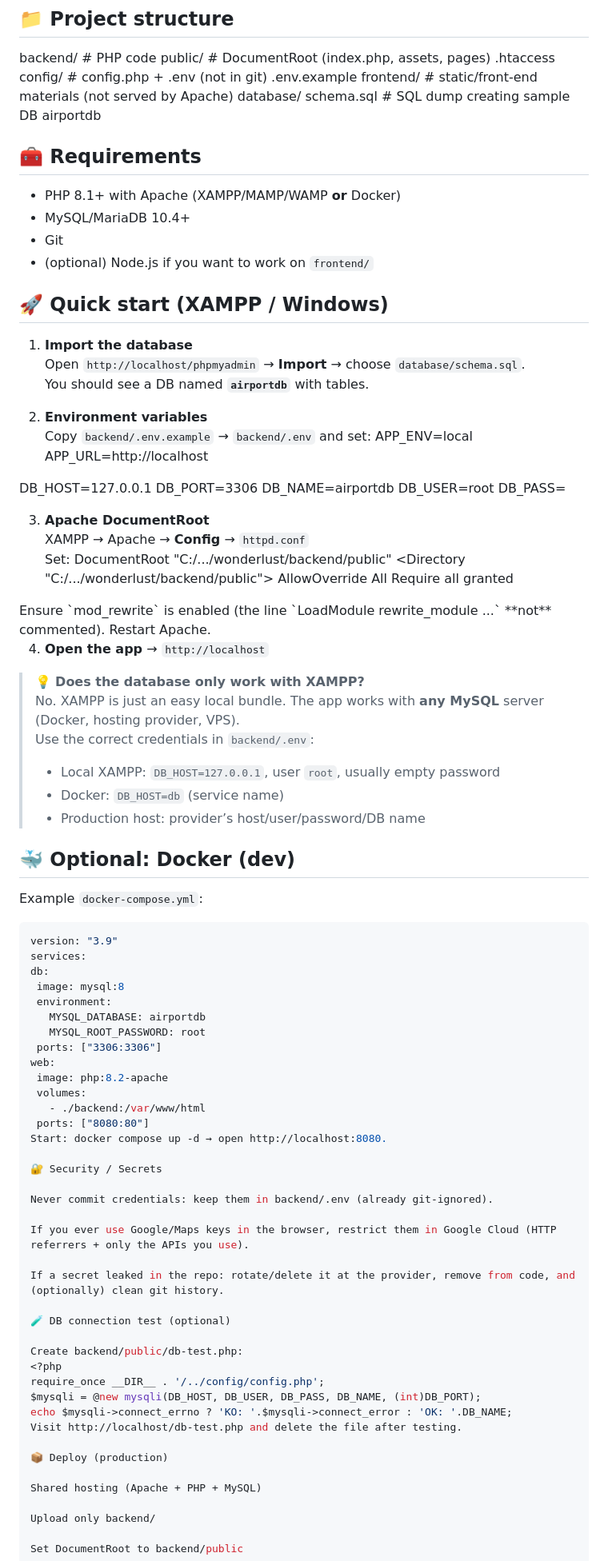
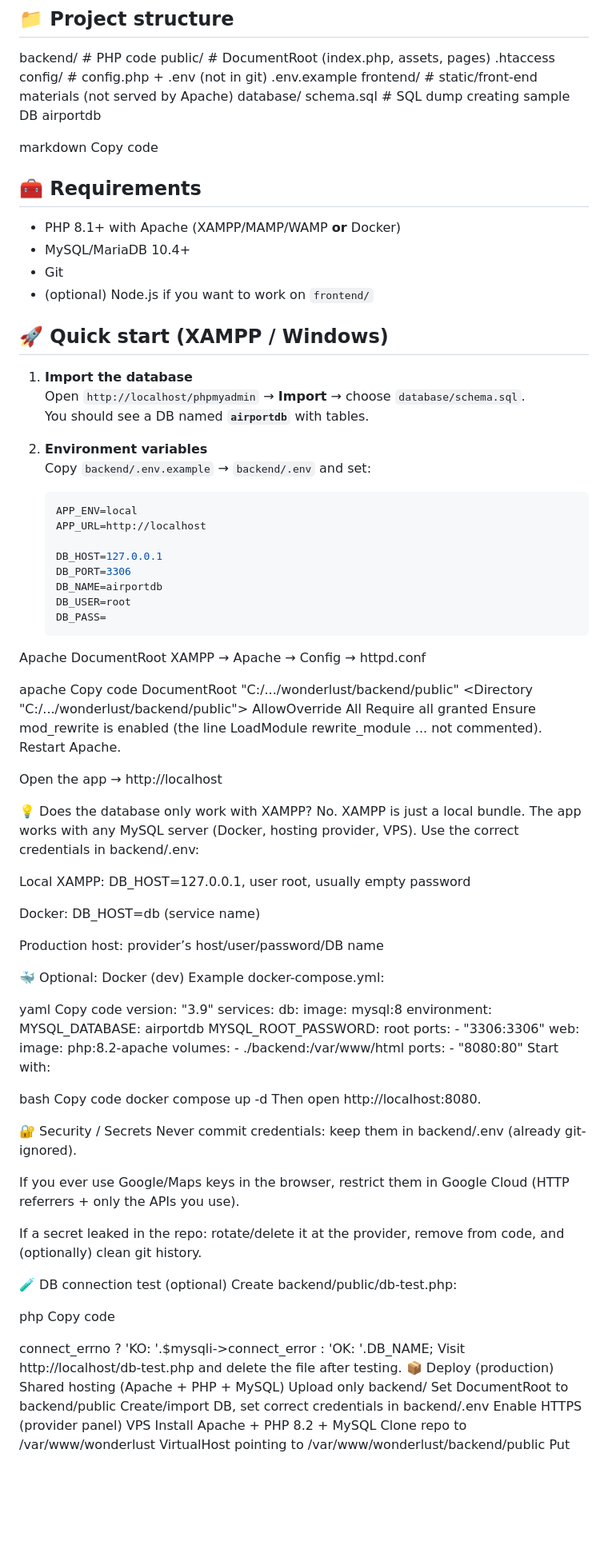
Before and after one commit to Famirtom/Wonderlust, a Markdown page: README.md, the part around one of its changes. Shown at 80% size. GitHub-like rendering; blank space fills up the shorter version.

````diff
--- a/README.md
+++ b/README.md
@@ -20,6 +20,9 @@ frontend/ # static/front-end materials (not served by Apache)
 database/
 schema.sql # SQL dump creating sample DB airportdb
 
+markdown
+Copy code
+
 ## 🧰 Requirements
 - PHP 8.1+ with Apache (XAMPP/MAMP/WAMP **or** Docker)
 - MySQL/MariaDB 10.4+
@@ -27,61 +30,74 @@ schema.sql # SQL dump creating sample DB airportdb
 - (optional) Node.js if you want to work on `frontend/`
 
 ## 🚀 Quick start (XAMPP / Windows)
-1) **Import the database**
+1. **Import the database**
    Open `http://localhost/phpmyadmin` → **Import** → choose `database/schema.sql`.
    You should see a DB named **`airportdb`** with tables.
 
-2) **Environment variables**
+2. **Environment variables**
    Copy `backend/.env.example` → `backend/.env` and set:
+   ```env
    APP_ENV=local
-APP_URL=http://localhost
+   APP_URL=http://localhost
 
-DB_HOST=127.0.0.1
-DB_PORT=3306
-DB_NAME=airportdb
-DB_USER=root
-DB_PASS=
+   DB_HOST=127.0.0.1
+   DB_PORT=3306
+   DB_NAME=airportdb
+   DB_USER=root
+   DB_PASS=
+Apache DocumentRoot
+XAMPP → Apache → Config → httpd.conf
 
-3) **Apache DocumentRoot**
-XAMPP → Apache → **Config** → `httpd.conf`
-Set:
+apache
+Copy code
 DocumentRoot "C:/.../wonderlust/backend/public"
 <Directory "C:/.../wonderlust/backend/public">
-AllowOverride All
-Require all granted
+  AllowOverride All
+  Require all granted
 </Directory>
-Ensure `mod_rewrite` is enabled (the line `LoadModule rewrite_module ...` **not** commented).
+Ensure mod_rewrite is enabled (the line LoadModule rewrite_module ... not commented).
 Restart Apache.
 
-4) **Open the app** → `http://localhost`
+Open the app → http://localhost
 
-> 💡 **Does the database only work with XAMPP?**
-> No. XAMPP is just an easy local bundle. The app works with **any MySQL** server (Docker, hosting provider, VPS).
-> Use the correct credentials in `backend/.env`:
-> - Local XAMPP: `DB_HOST=127.0.0.1`, user `root`, usually empty password
-> - Docker: `DB_HOST=db` (service name)
-> - Production host: provider’s host/user/password/DB name
+💡 Does the database only work with XAMPP?
+No. XAMPP is just a local bundle. The app works with any MySQL server (Docker, hosting provider, VPS).
+Use the correct credentials in backend/.env:
 
-## 🐳 Optional: Docker (dev)
-Example `docker-compose.yml`:
-```yaml
+Local XAMPP: DB_HOST=127.0.0.1, user root, usually empty password
+
+Docker: DB_HOST=db (service name)
+
+Production host: provider’s host/user/password/DB name
+
+🐳 Optional: Docker (dev)
+Example docker-compose.yml:
+
+yaml
+Copy code
 version: "3.9"
 services:
-db:
- image: mysql:8
- environment:
-   MYSQL_DATABASE: airportdb
-   MYSQL_ROOT_PASSWORD: root
- ports: ["3306:3306"]
-web:
- image: php:8.2-apache
- volumes:
-   - ./backend:/var/www/html
- ports: ["8080:80"]
-Start: docker compose up -d → open http://localhost:8080.
+  db:
+    image: mysql:8
+    environment:
+      MYSQL_DATABASE: airportdb
+      MYSQL_ROOT_PASSWORD: root
+    ports:
+      - "3306:3306"
+  web:
+    image: php:8.2-apache
+    volumes:
+      - ./backend:/var/www/html
+    ports:
+      - "8080:80"
+Start with:
+
+bash
+Copy code
+docker compose up -d
+Then open http://localhost:8080.
 
 🔐 Security / Secrets
-
 Never commit credentials: keep them in backend/.env (already git-ignored).
 
 If you ever use Google/Maps keys in the browser, restrict them in Google Cloud (HTTP referrers + only the APIs you use).
@@ -89,8 +105,10 @@ If you ever use Google/Maps keys in the browser, restrict them in Google Cloud (
 If a secret leaked in the repo: rotate/delete it at the provider, remove from code, and (optionally) clean git history.
 
 🧪 DB connection test (optional)
+Create backend/public/db-test.php:
 
-Create backend/public/db-test.php:
+php
+Copy code
 <?php
 require_once __DIR__ . '/../config/config.php';
 $mysqli = @new mysqli(DB_HOST, DB_USER, DB_PASS, DB_NAME, (int)DB_PORT);
@@ -98,7 +116,6 @@ echo $mysqli->connect_errno ? 'KO: '.$mysqli->connect_error : 'OK: '.DB_NAME;
 Visit http://localhost/db-test.php and delete the file after testing.
 
 📦 Deploy (production)
-
 Shared hosting (Apache + PHP + MySQL)
 
 Upload only backend/
````
Also changed, not shown: other parts of README.md (+0 -2 lines).
